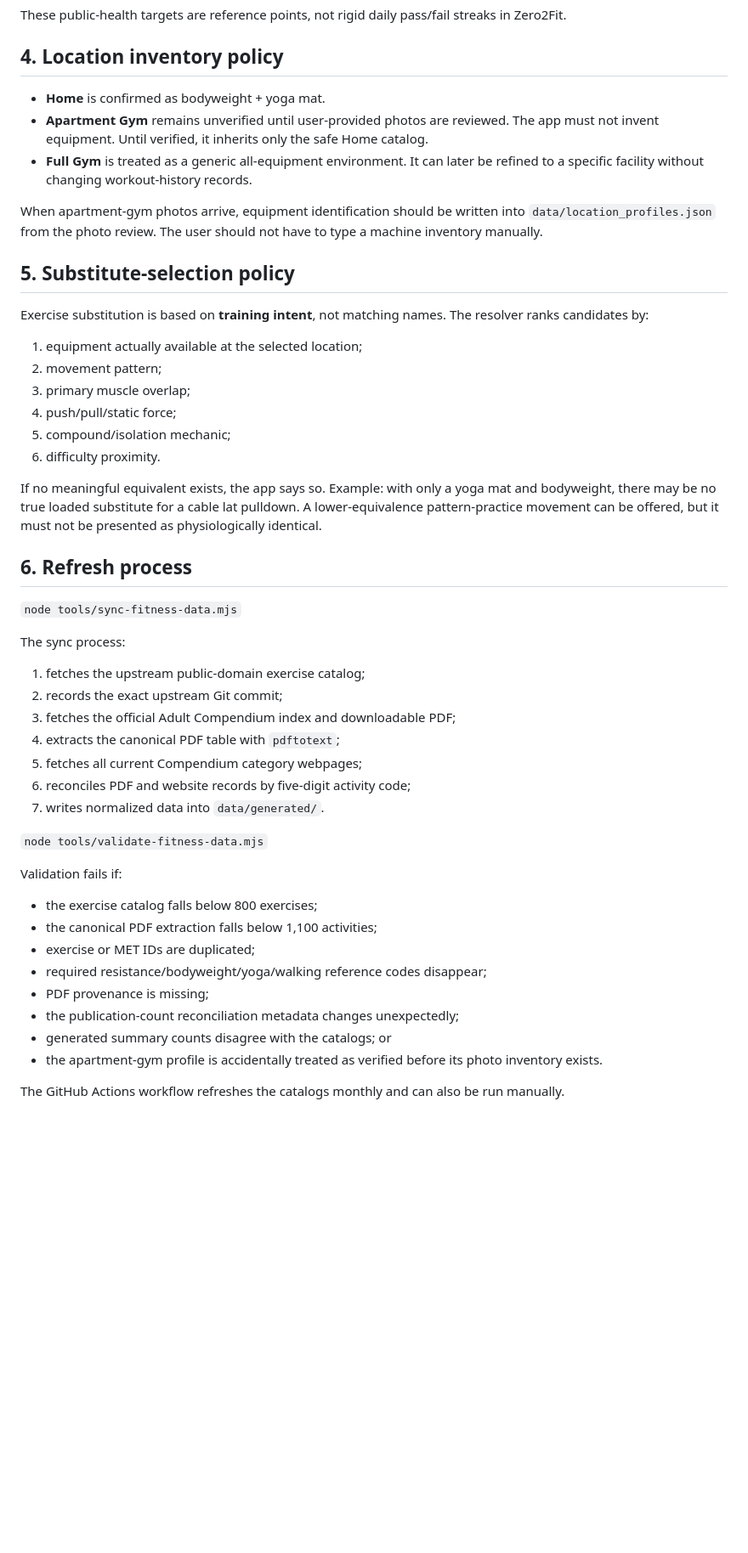
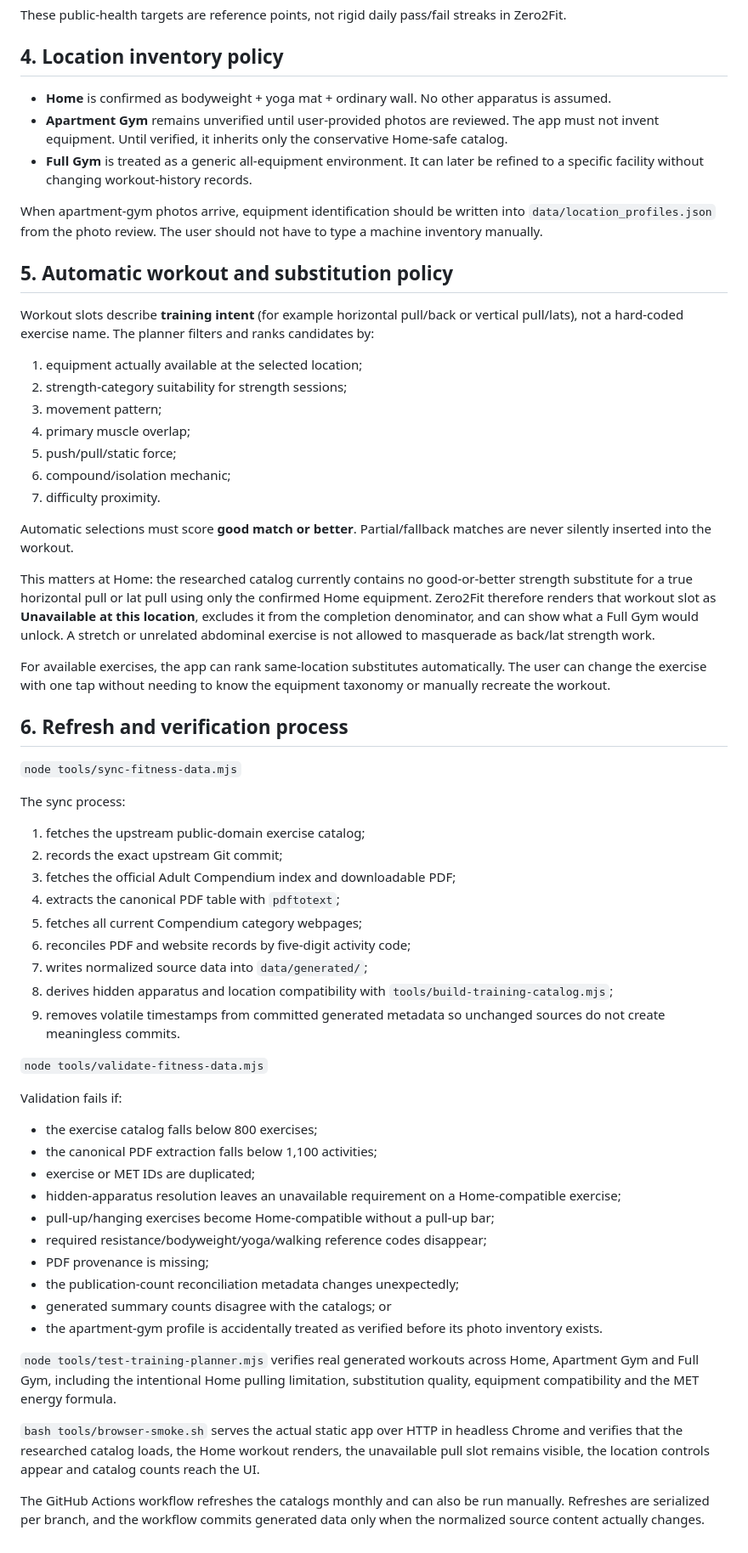
Before and after one commit to JeremyHennessy/Zero2Fit, a Markdown page: docs/DATA_SOURCES.md, the part around one of its changes. Shown at 85% size. Rendered like a GitHub page; blank space fills up the shorter version.

Commit message:
Document verified apparatus-aware Home catalog

```diff
--- a/docs/DATA_SOURCES.md
+++ b/docs/DATA_SOURCES.md
@@ -73,26 +80,31 @@ These public-health targets are reference points, not rigid daily pass/fail stre
 
 ## 4. Location inventory policy
 
-- **Home** is confirmed as bodyweight + yoga mat.
-- **Apartment Gym** remains unverified until user-provided photos are reviewed. The app must not invent equipment. Until verified, it inherits only the safe Home catalog.
+- **Home** is confirmed as bodyweight + yoga mat + ordinary wall. No other apparatus is assumed.
+- **Apartment Gym** remains unverified until user-provided photos are reviewed. The app must not invent equipment. Until verified, it inherits only the conservative Home-safe catalog.
 - **Full Gym** is treated as a generic all-equipment environment. It can later be refined to a specific facility without changing workout-history records.
 
 When apartment-gym photos arrive, equipment identification should be written into `data/location_profiles.json` from the photo review. The user should not have to type a machine inventory manually.
 
-## 5. Substitute-selection policy
+## 5. Automatic workout and substitution policy
 
-Exercise substitution is based on **training intent**, not matching names. The resolver ranks candidates by:
+Workout slots describe **training intent** (for example horizontal pull/back or vertical pull/lats), not a hard-coded exercise name. The planner filters and ranks candidates by:
 
 1. equipment actually available at the selected location;
-2. movement pattern;
-3. primary muscle overlap;
-4. push/pull/static force;
-5. compound/isolation mechanic;
-6. difficulty proximity.
+2. strength-category suitability for strength sessions;
+3. movement pattern;
+4. primary muscle overlap;
+5. push/pull/static force;
+6. compound/isolation mechanic;
+7. difficulty proximity.
 
-If no meaningful equivalent exists, the app says so. Example: with only a yoga mat and bodyweight, there may be no true loaded substitute for a cable lat pulldown. A lower-equivalence pattern-practice movement can be offered, but it must not be presented as physiologically identical.
+Automatic selections must score **good match or better**. Partial/fallback matches are never silently inserted into the workout.
 
-## 6. Refresh process
+This matters at Home: the researched catalog currently contains no good-or-better strength substitute for a true horizontal pull or lat pull using only the confirmed Home equipment. Zero2Fit therefore renders that workout slot as **Unavailable at this location**, excludes it from the completion denominator, and can show what a Full Gym would unlock. A stretch or unrelated abdominal exercise is not allowed to masquerade as back/lat strength work.
+
+For available exercises, the app can rank same-location substitutes automatically. The user can change the exercise with one tap without needing to know the equipment taxonomy or manually recreate the workout.
+
+## 6. Refresh and verification process
 
 `node tools/sync-fitness-data.mjs`
 
@@ -104,7 +116,9 @@ The sync process:
 4. extracts the canonical PDF table with `pdftotext`;
 5. fetches all current Compendium category webpages;
 6. reconciles PDF and website records by five-digit activity code;
-7. writes normalized data into `data/generated/`.
+7. writes normalized source data into `data/generated/`;
+8. derives hidden apparatus and location compatibility with `tools/build-training-catalog.mjs`;
+9. removes volatile timestamps from committed generated metadata so unchanged sources do not create meaningless commits.
 
 `node tools/validate-fitness-data.mjs`
 
@@ -113,10 +127,16 @@ Validation fails if:
 - the exercise catalog falls below 800 exercises;
 - the canonical PDF extraction falls below 1,100 activities;
 - exercise or MET IDs are duplicated;
+- hidden-apparatus resolution leaves an unavailable requirement on a Home-compatible exercise;
+- pull-up/hanging exercises become Home-compatible without a pull-up bar;
 - required resistance/bodyweight/yoga/walking reference codes disappear;
 - PDF provenance is missing;
 - the publication-count reconciliation metadata changes unexpectedly;
 - generated summary counts disagree with the catalogs; or
 - the apartment-gym profile is accidentally treated as verified before its photo inventory exists.
 
-The GitHub Actions workflow refreshes the catalogs monthly and can also be run manually.
+`node tools/test-training-planner.mjs` verifies real generated workouts across Home, Apartment Gym and Full Gym, including the intentional Home pulling limitation, substitution quality, equipment compatibility and the MET energy formula.
+
+`bash tools/browser-smoke.sh` serves the actual static app over HTTP in headless Chrome and verifies that the researched catalog loads, the Home workout renders, the unavailable pull slot remains visible, the location controls appear and catalog counts reach the UI.
+
+The GitHub Actions workflow refreshes the catalogs monthly and can also be run manually. Refreshes are serialized per branch, and the workflow commits generated data only when the normalized source content actually changes.
```
Also changed, not shown: other parts of docs/DATA_SOURCES.md (+8 -1 lines).
